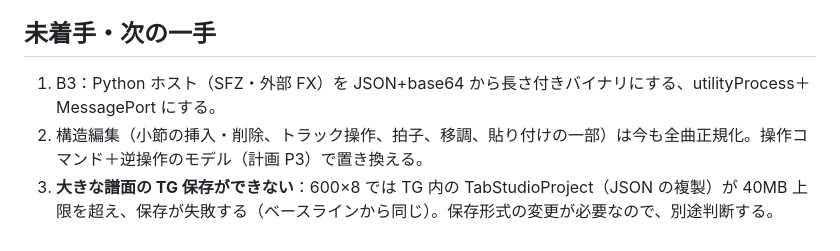
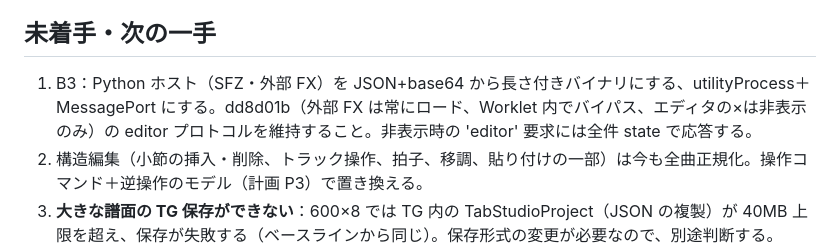
Before and after one commit to 0reo1024/Tab-Studio, a Markdown page: docs/performance-progress.md, the part around the change. Drawn GitHub-style.

Commit message:
Note the external FX editor protocol to keep when doing B3
Co-Authored-By: Claude Opus 5.5 <noreply@anthropic.com>

```diff
--- a/docs/performance-progress.md
+++ b/docs/performance-progress.md
@@ -33,7 +33,7 @@
 
 ## 未着手・次の一手
 
-1. B3：Python ホスト（SFZ・外部 FX）を JSON+base64 から長さ付きバイナリにする、utilityProcess＋MessagePort にする。
+1. B3：Python ホスト（SFZ・外部 FX）を JSON+base64 から長さ付きバイナリにする、utilityProcess＋MessagePort にする。dd8d01b（外部 FX は常にロード、Worklet 内でバイパス、エディタの×は非表示のみ）の editor プロトコルを維持すること。非表示時の 'editor' 要求には全件 state で応答する。
 2. 構造編集（小節の挿入・削除、トラック操作、拍子、移調、貼り付けの一部）は今も全曲正規化。操作コマンド＋逆操作のモデル（計画 P3）で置き換える。
 3. **大きな譜面の TG 保存ができない**：600×8 では TG 内の TabStudioProject（JSON の複製）が 40MB 上限を超え、保存が失敗する（ベースラインから同じ）。保存形式の変更が必要なので、別途判断する。
 4. main.ts の分割を続ける：edit-transaction（commit/history）、render-scheduler、playback-controller。
```
